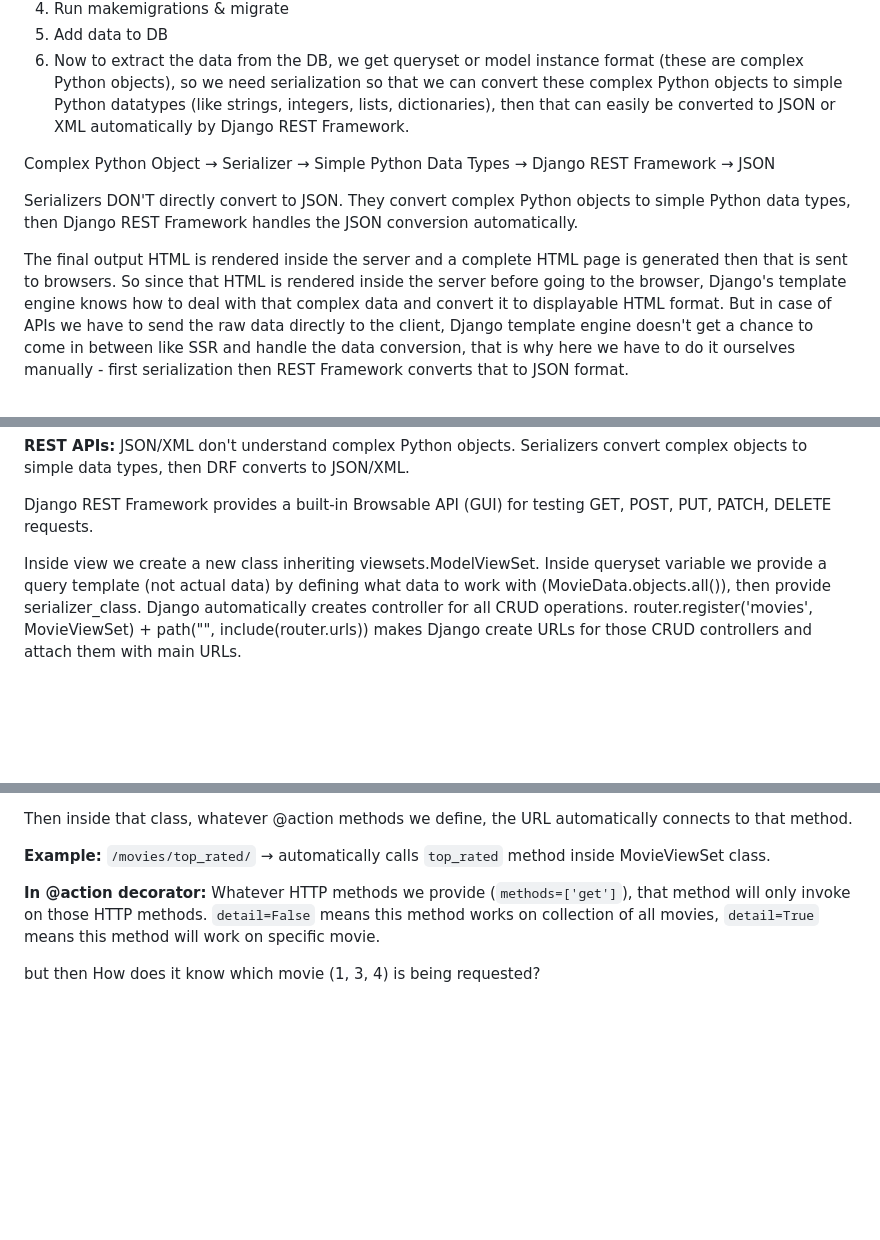
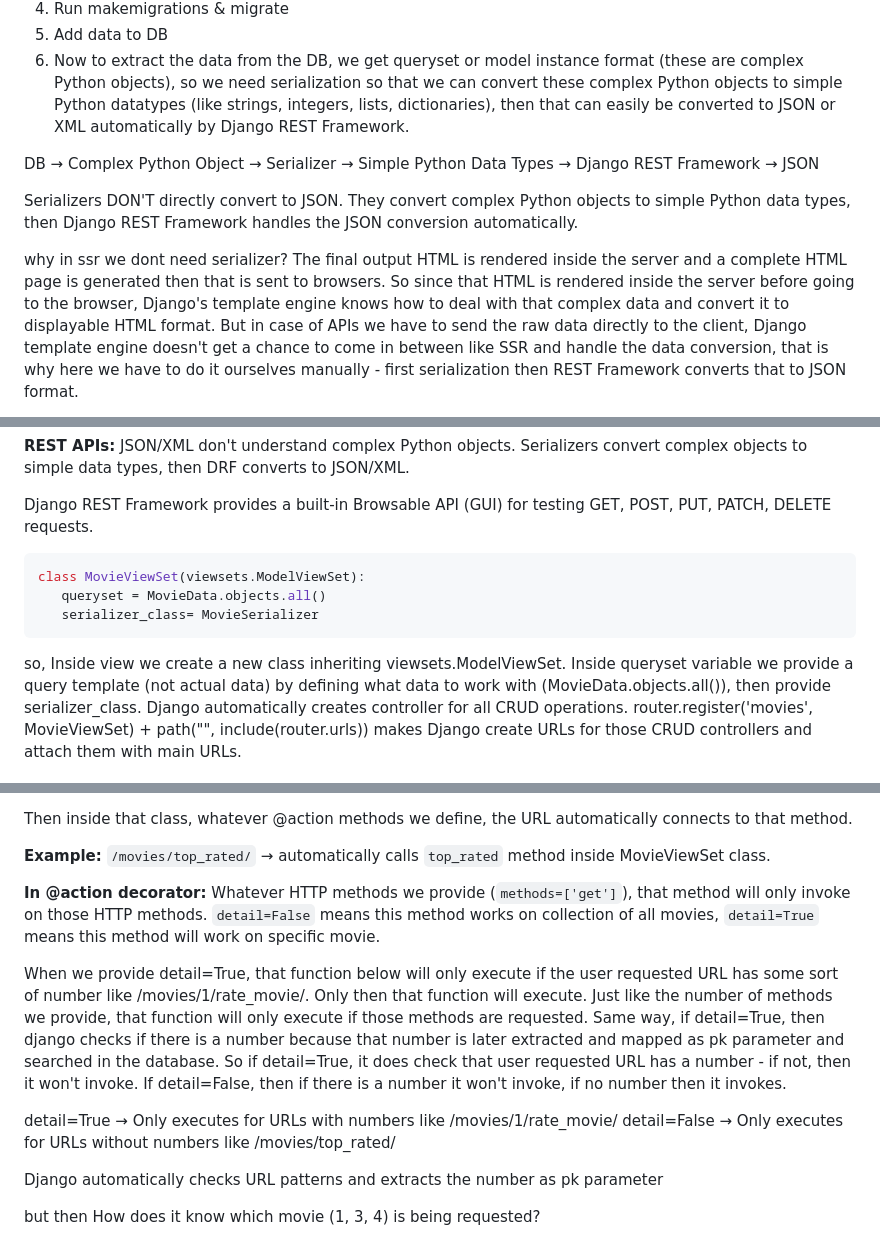
Before and after one commit to aniket-bhadra/django-backend-systems, a Markdown page: notes.md, 3 parts joined by grey strips. GitHub-like rendering; blank space fills up the shorter version.

Commit message:
learned about how to work with detail parameter in class base view in REST_FRAMEWORK

````diff
--- a/notes.md
+++ b/notes.md
@@ -685,10 +685,11 @@ To build REST APIs in Django, we use the Django REST Framework.
 5. Add data to DB
 6. Now to extract the data from the DB, we get queryset or model instance format (these are complex Python objects), so we need serialization so that we can convert these complex Python objects to simple Python datatypes (like strings, integers, lists, dictionaries), then that can easily be converted to JSON or XML automatically by Django REST Framework.
 
-Complex Python Object → Serializer → Simple Python Data Types → Django REST Framework → JSON
+DB → Complex Python Object → Serializer → Simple Python Data Types → Django REST Framework → JSON
 
 Serializers DON'T directly convert to JSON. They convert complex Python objects to simple Python data types, then Django REST Framework handles the JSON conversion automatically.
 
+ why in ssr we dont need serializer?
 The final output HTML is rendered inside the server and a complete HTML page is generated then that is sent to browsers. So since that HTML is rendered inside the server before going to the browser, Django's template engine knows how to deal with that complex data and convert it to displayable HTML format. But in case of APIs we have to send the raw data directly to the client, Django template engine doesn't get a chance to come in between like SSR and handle the data conversion, that is why here we have to do it ourselves manually - first serialization then REST Framework converts that to JSON format.
 
 - We need to send data over HTTP as JSON/XML (not server rendered HTML)
@@ -728,7 +729,12 @@ class MovieSerializer(serializers.ModelSerializer):
 
 Django REST Framework provides a built-in Browsable API (GUI) for testing GET, POST, PUT, PATCH, DELETE requests.
 
-
+```python
+class MovieViewSet(viewsets.ModelViewSet):
+   queryset = MovieData.objects.all()
+   serializer_class= MovieSerializer
+```
+so,
 Inside view we create a new class inheriting viewsets.ModelViewSet. Inside queryset variable we provide a query template (not actual data) by defining what data to work with (MovieData.objects.all()), then provide serializer_class. Django automatically creates controller for all CRUD operations. router.register('movies', MovieViewSet) + path("", include(router.urls)) makes Django create URLs for those CRUD controllers and attach them with main URLs.
 
 **When user hits endpoints, Django calls corresponding ViewSet methods:**
@@ -829,6 +835,13 @@ Then inside that class, whatever @action methods we define, the URL automaticall
 **In @action decorator:**
 Whatever HTTP methods we provide (`methods=['get']`), that method will only invoke on those HTTP methods. `detail=False` means this method works on collection of all movies, `detail=True` means this method will work on specific movie.
 
+When we provide detail=True, that function below will only execute if the user requested URL has some sort of number like /movies/1/rate_movie/. Only then that function will execute. Just like the number of methods we provide, that function will only execute if those methods are requested. Same way, if detail=True, then django checks if there is a number because that number is later extracted and mapped as pk parameter and searched in the database. So if detail=True, it does check that user requested URL has a number - if not, then it won't invoke. If detail=False, then if there is a number it won't invoke, if no number then it invokes.
+
+detail=True → Only executes for URLs with numbers like /movies/1/rate_movie/
+detail=False → Only executes for URLs without numbers like /movies/top_rated/
+
+Django automatically checks URL patterns and extracts the number as pk parameter
+
 but then How does it know which movie (1, 3, 4) is being requested?
 
 **Answer:** Django extracts it from the URL! When you hit `/movies/3/rate_movie/`, Django's URL router captures the `3` and passes it as the `pk` parameter to that method,we can acess that `def rate_movie(self, request, pk)`, however `self.get_object()` uses that `pk` to automatically fetch `MovieData.objects.get(pk=3)`. It's all automatic URL pattern matching!
````
Also changed, not shown: other parts of notes.md (+2 -2 lines).
